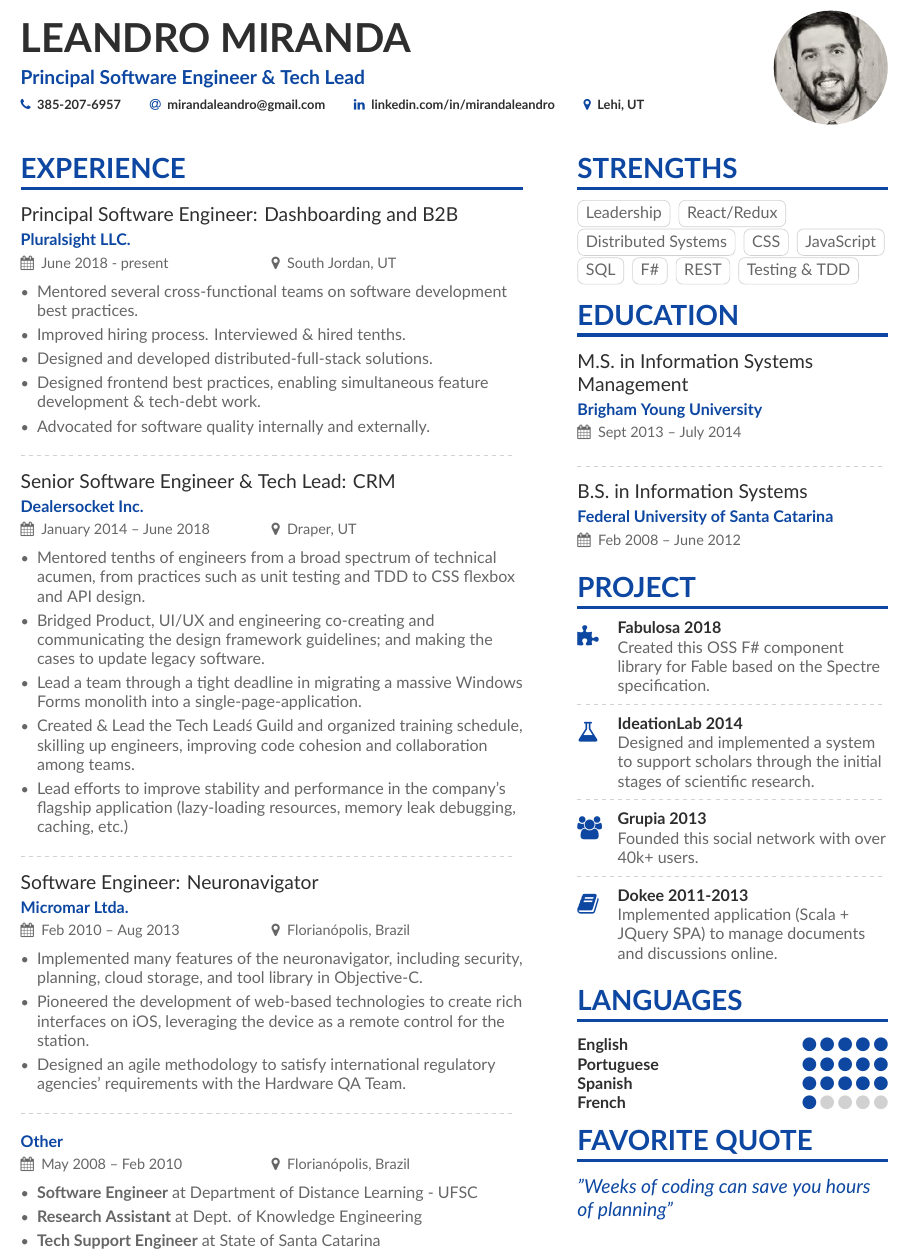
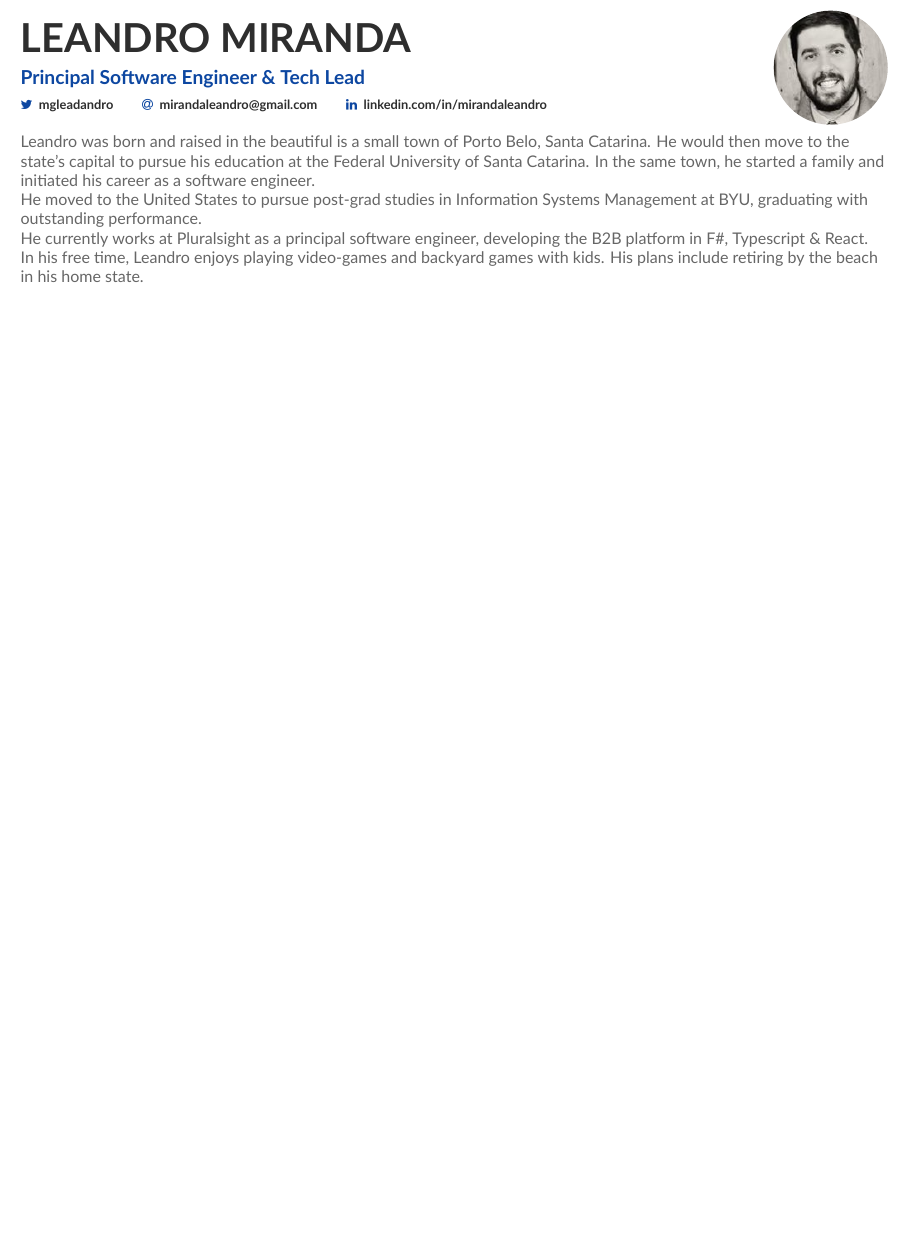
Before and after one commit to mirandaleandro/resume, a LaTeX CV (main.tex): part of the page, cut so that both start at the same text, the shorter picture padded with empty space. Compiled offline with XeLaTeX.

Commit message:
short bio

```diff
--- a/main.tex
+++ b/main.tex
@@ -65,58 +65,24 @@
 \personalinfo{%
   % Not all of these are required!
   % You can add your own with \printinfo{symbol}{detail}
-  \phone{385-207-6957}
+  \twitter{mgleadandro}
   \email{mirandaleandro@gmail.com}
   \linkedin{linkedin.com/in/mirandaleandro}
-  \location{Lehi, UT}
 }
 
 %% Make the header extend all the way to the right, if you want. Extend the right margin by 8cm (=6.8cm marginparwidth + 1.2cm marginparsep)
 \begin{adjustwidth}{}{-8cm}
 \makecvheader
+
+\par Leandro was born and raised in the beautiful is a small town of Porto Belo, Santa Catarina. He would then move to the state's capital to pursue his education at the Federal University of Santa Catarina. In the same town, he started a family and initiated his career as a software engineer.
+
+\par He moved to the United States to pursue post-grad studies in Information Systems Management at BYU, graduating with outstanding performance.
+
+\par He currently works at Pluralsight as a principal software engineer, developing the B2B platform in F\#, Typescript \& React.
+
+\par In his free time, Leandro enjoys playing video-games and backyard games with kids. His plans include retiring by the beach in his home state.
+
 \end{adjustwidth}
-
-%% Provide the file name containing the sidebar contents as an optional parameter to \cvsection.
-%% You can always just use \marginpar{...} if you do
-%% not need to align the top of the contents to any
-%% \cvsection title in the "main" bar.
-\cvsection[page1sidebar]{Experience}
-
-\cvevent{Principal Software Engineer: Dashboarding and B2B}{Pluralsight LLC.}{June 2018 - present}{South Jordan, UT}
-\begin{itemize}
-\item Mentored several cross-functional teams on software development best practices.
-\item Improved hiring process. Interviewed \& hired tenths.
-\item Designed and developed distributed-full-stack solutions.
-\item Designed frontend best practices, enabling simultaneous feature development \& tech-debt work.
-\item Advocated for software quality internally and externally.
-\end{itemize}
-\divider
-
-\cvevent{Senior Software Engineer \& Tech Lead: CRM}{Dealersocket Inc.}{January 2014 -- June 2018}{Draper, UT}
-\begin{itemize}
-\item Mentored tenths of engineers from a broad spectrum of technical acumen, from practices such as unit testing and TDD to CSS flexbox and API design.
-\item Bridged Product, UI/UX and engineering co-creating and communicating the design framework guidelines; and making the cases to update legacy software.
-\item Lead a team through a tight deadline in migrating a massive Windows Forms monolith into a single-page-application.
-\item Created \& Lead the Tech Lead\'s Guild and organized training schedule, skilling up engineers, improving code cohesion and collaboration among teams.
-\item Lead efforts to improve stability and performance in the company's flagship application (lazy-loading resources, memory leak debugging, caching, etc.)
-\end{itemize}
-\divider
-
-\cvevent{Software Engineer: Neuronavigator}{Micromar Ltda.}{Feb 2010 -- Aug 2013}{Florianópolis, Brazil}
-\begin{itemize}
-\item Implemented many features of the neuronavigator, including security,  planning, cloud storage, and tool library in Objective-C.
-\item Pioneered the development of web-based technologies to create rich interfaces on iOS, leveraging the device as a remote control for the station.
-\item Designed an agile methodology to satisfy international regulatory agencies' requirements with the Hardware QA Team.
-\end{itemize}
-\divider
-
-\cvevent{}{Other}{May 2008 -- Feb 2010}{Florianópolis, Brazil}
-\begin{itemize}
-
-\item \textbf{Software Engineer} at Department of Distance Learning - UFSC
-\item \textbf{Research Assistant} at Dept. of Knowledge Engineering
-\item \textbf{Tech Support Engineer} at State of Santa Catarina
-\end{itemize}
 
 \clearpage
 
```
Also changed, not shown: main.pdf, 6 other files.
